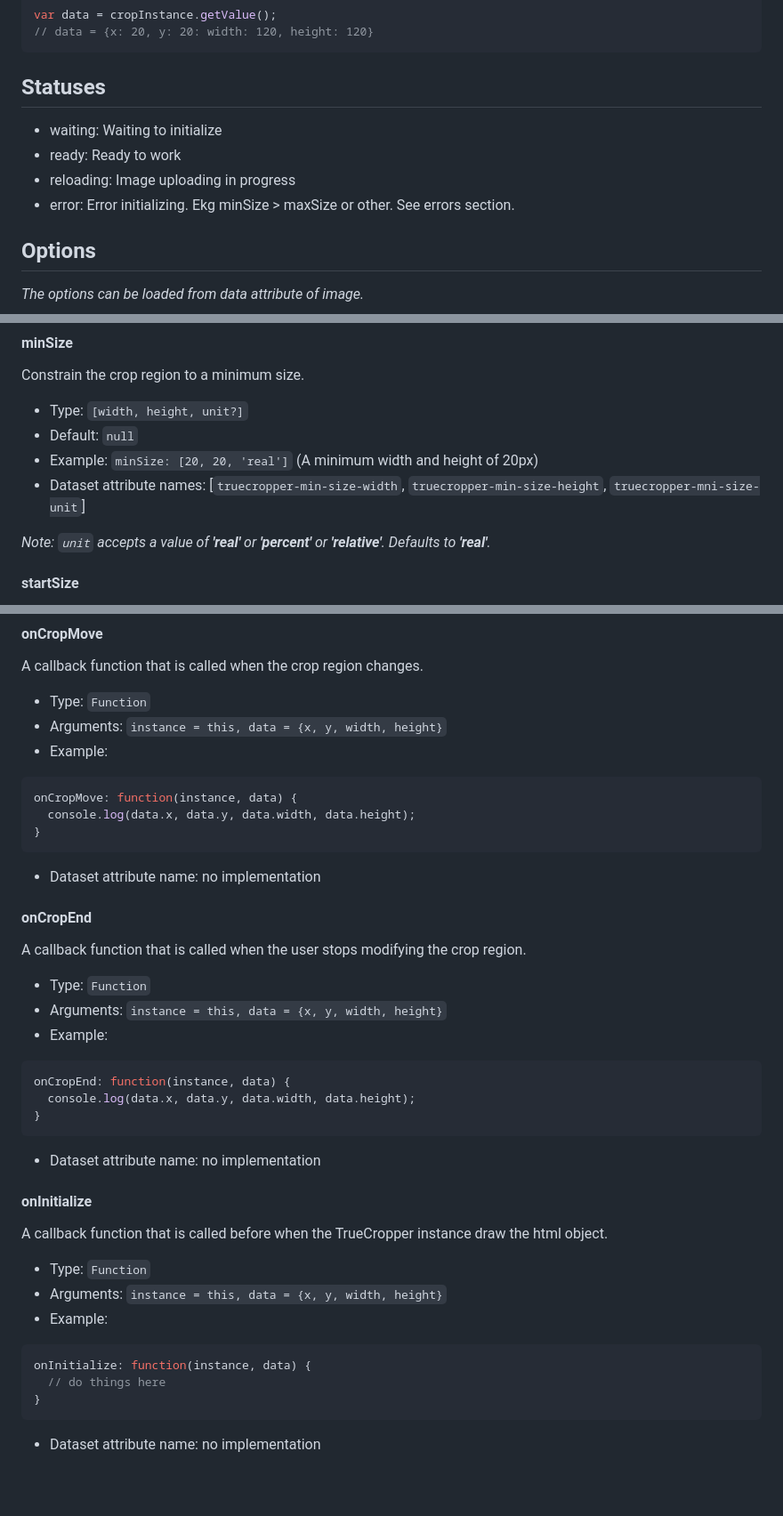
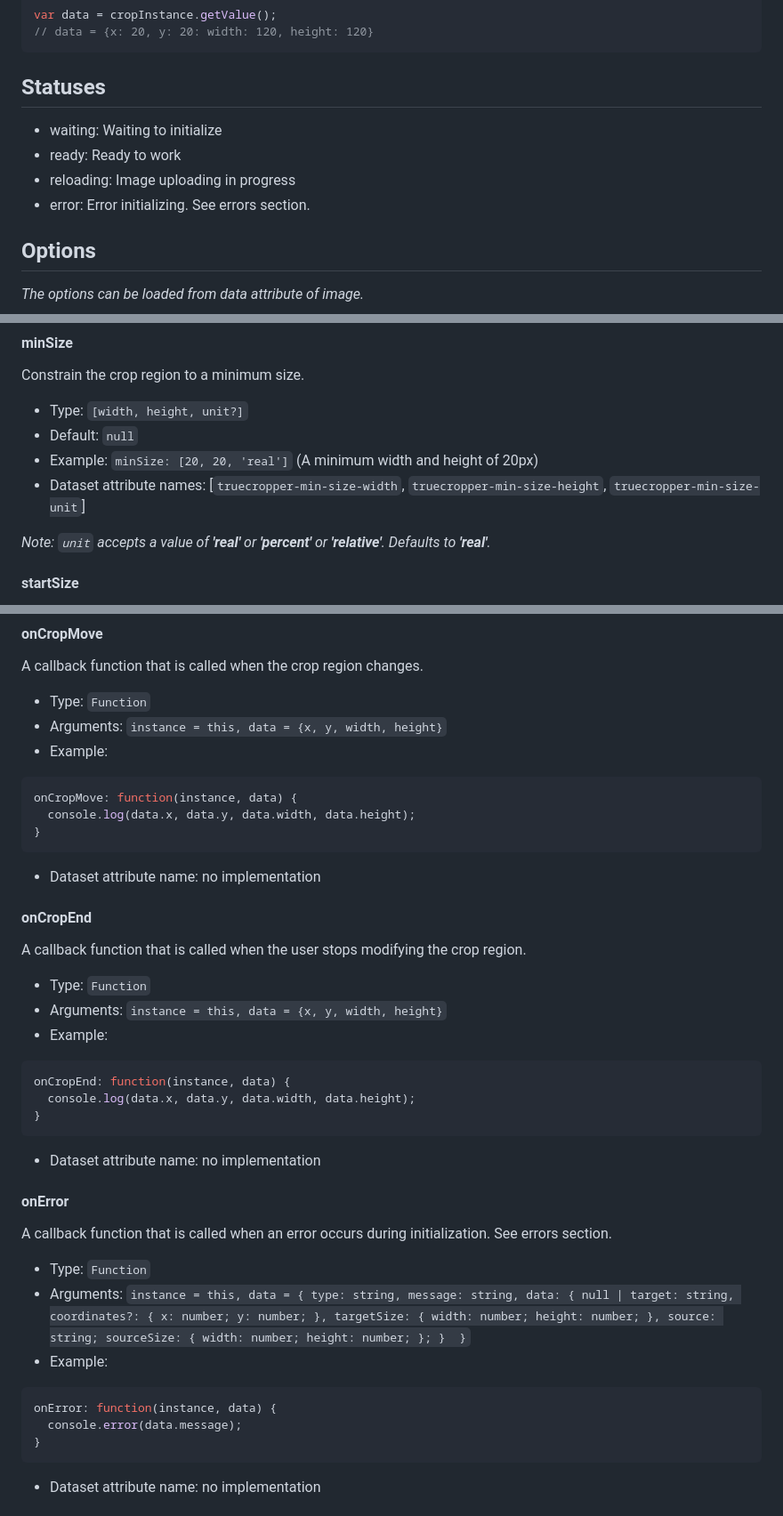
Before and after one commit to IvanMartynenko/truecropper, a Markdown page: README.md, 3 parts joined by grey strips. Shown at 89% size. Drawn GitHub-style; blank space fills up the shorter version.

````diff
--- a/README.md
+++ b/README.md
@@ -63,11 +63,11 @@ var data = cropInstance.getValue();
 ```
 
 ## Statuses
+
 - waiting: Waiting to initialize
 - ready: Ready to work
 - reloading: Image uploading in progress
-- error: Error initializing. Ekg minSize > maxSize or other. See errors section.
-
+- error: Error initializing. See errors section.
 
 ## Options
 
@@ -100,7 +100,7 @@ Constrain the crop region to a minimum size.
 - Type: `[width, height, unit?]`
 - Default: `null`
 - Example: `minSize: [20, 20, 'real']` (A minimum width and height of 20px)
-- Dataset attribute names: [`truecropper-min-size-width`, `truecropper-min-size-height`, `truecropper-mni-size-unit`]
+- Dataset attribute names: [`truecropper-min-size-width`, `truecropper-min-size-height`, `truecropper-min-size-unit`]
 
 _Note: `unit` accepts a value of **'real'** or **'percent'** or **'relative'**. Defaults to **'real'**._
 
@@ -166,6 +221,7 @@ onCropMove: function(instance, data) {
   console.log(data.x, data.y, data.width, data.height);
 }
 ```
+
 - Dataset attribute name: no implementation
 
 #### **onCropEnd**
@@ -181,19 +237,20 @@ onCropEnd: function(instance, data) {
   console.log(data.x, data.y, data.width, data.height);
 }
 ```
+
 - Dataset attribute name: no implementation
 
-#### onInitialize
+#### **onError**
 
-A callback function that is called before when the TrueCropper instance draw the html object.
+A callback function that is called when an error occurs during initialization. See errors section.
 
 - Type: `Function`
-- Arguments: `instance = this, data = {x, y, width, height}`
+- Arguments: `instance = this, data = { type: string, message: string, data: { null | target: string, coordinates?: { x: number; y: number; }, targetSize: { width: number; height: number; }, source: string; sourceSize: { width: number; height: number; }; }  }`
 - Example:
 
 ```javascript
-onInitialize: function(instance, data) {
-  // do things here
+onError: function(instance, data) {
+  console.error(data.message);
 }
 ```
 - Dataset attribute name: no implementation
````
Also changed, not shown: other parts of README.md (+56 -2 lines).
